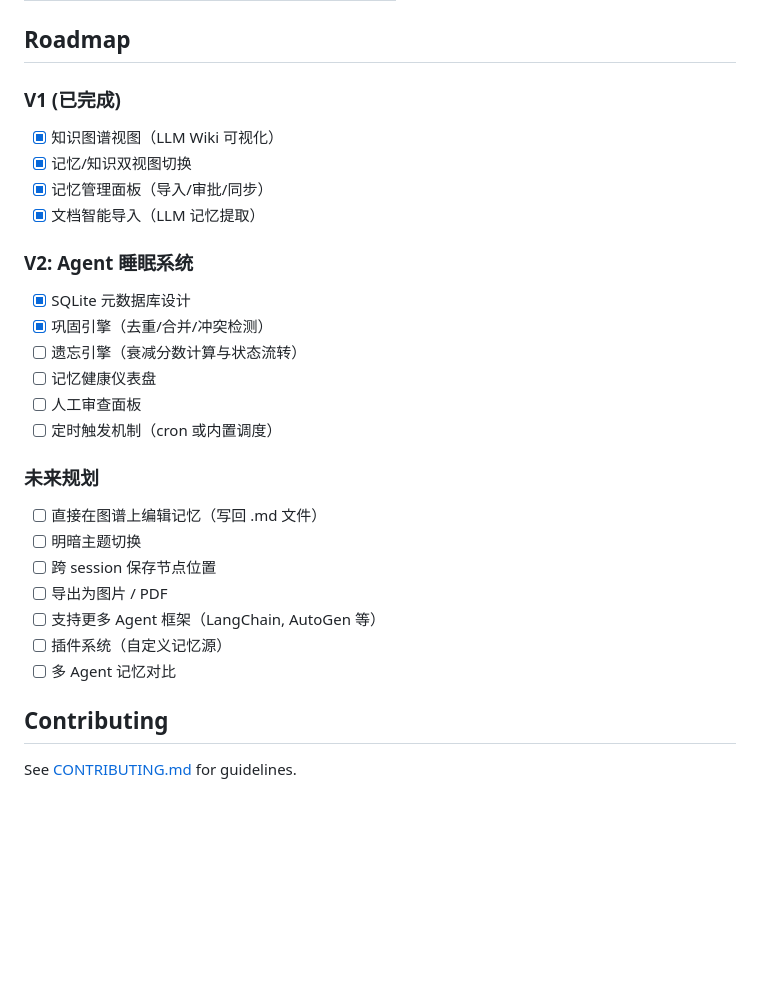
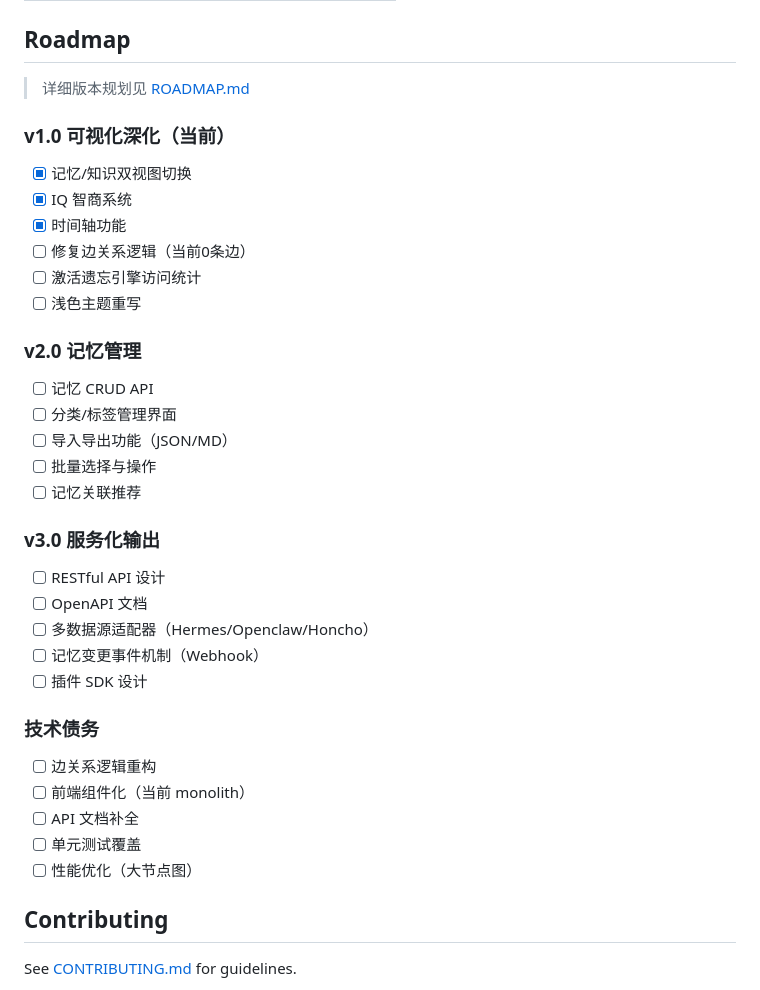
Before and after one commit to xchliu/selfmind, a Markdown page: docs/README.md, the part around one of its changes. Rendered like a GitHub page; blank space fills up the shorter version.

```diff
--- a/docs/README.md
+++ b/docs/README.md
@@ -278,28 +322,40 @@ server.py                # 服务入口（默认 3002 端口）
 
 ## Roadmap
 
-### V1 (已完成)
-- [x] 知识图谱视图（LLM Wiki 可视化）
+> 详细版本规划见 [ROADMAP.md](../ROADMAP.md)
+
+### v1.0 可视化深化（当前）
+
 - [x] 记忆/知识双视图切换
-- [x] 记忆管理面板（导入/审批/同步）
-- [x] 文档智能导入（LLM 记忆提取）
+- [x] IQ 智商系统
+- [x] 时间轴功能
+- [ ] 修复边关系逻辑（当前0条边）
+- [ ] 激活遗忘引擎访问统计
+- [ ] 浅色主题重写
 
-### V2: Agent 睡眠系统
-- [x] SQLite 元数据库设计
-- [x] 巩固引擎（去重/合并/冲突检测）
-- [ ] 遗忘引擎（衰减分数计算与状态流转）
-- [ ] 记忆健康仪表盘
-- [ ] 人工审查面板
-- [ ] 定时触发机制（cron 或内置调度）
+### v2.0 记忆管理
 
-### 未来规划
-- [ ] 直接在图谱上编辑记忆（写回 .md 文件）
-- [ ] 明暗主题切换
-- [ ] 跨 session 保存节点位置
-- [ ] 导出为图片 / PDF
-- [ ] 支持更多 Agent 框架（LangChain, AutoGen 等）
-- [ ] 插件系统（自定义记忆源）
-- [ ] 多 Agent 记忆对比
+- [ ] 记忆 CRUD API
+- [ ] 分类/标签管理界面
+- [ ] 导入导出功能（JSON/MD）
+- [ ] 批量选择与操作
+- [ ] 记忆关联推荐
+
+### v3.0 服务化输出
+
+- [ ] RESTful API 设计
+- [ ] OpenAPI 文档
+- [ ] 多数据源适配器（Hermes/Openclaw/Honcho）
+- [ ] 记忆变更事件机制（Webhook）
+- [ ] 插件 SDK 设计
+
+### 技术债务
+
+- [ ] 边关系逻辑重构
+- [ ] 前端组件化（当前 monolith）
+- [ ] API 文档补全
+- [ ] 单元测试覆盖
+- [ ] 性能优化（大节点图）
 
 ## Contributing
 
```
Also changed, not shown: other parts of docs/README.md (+53 -9 lines).
